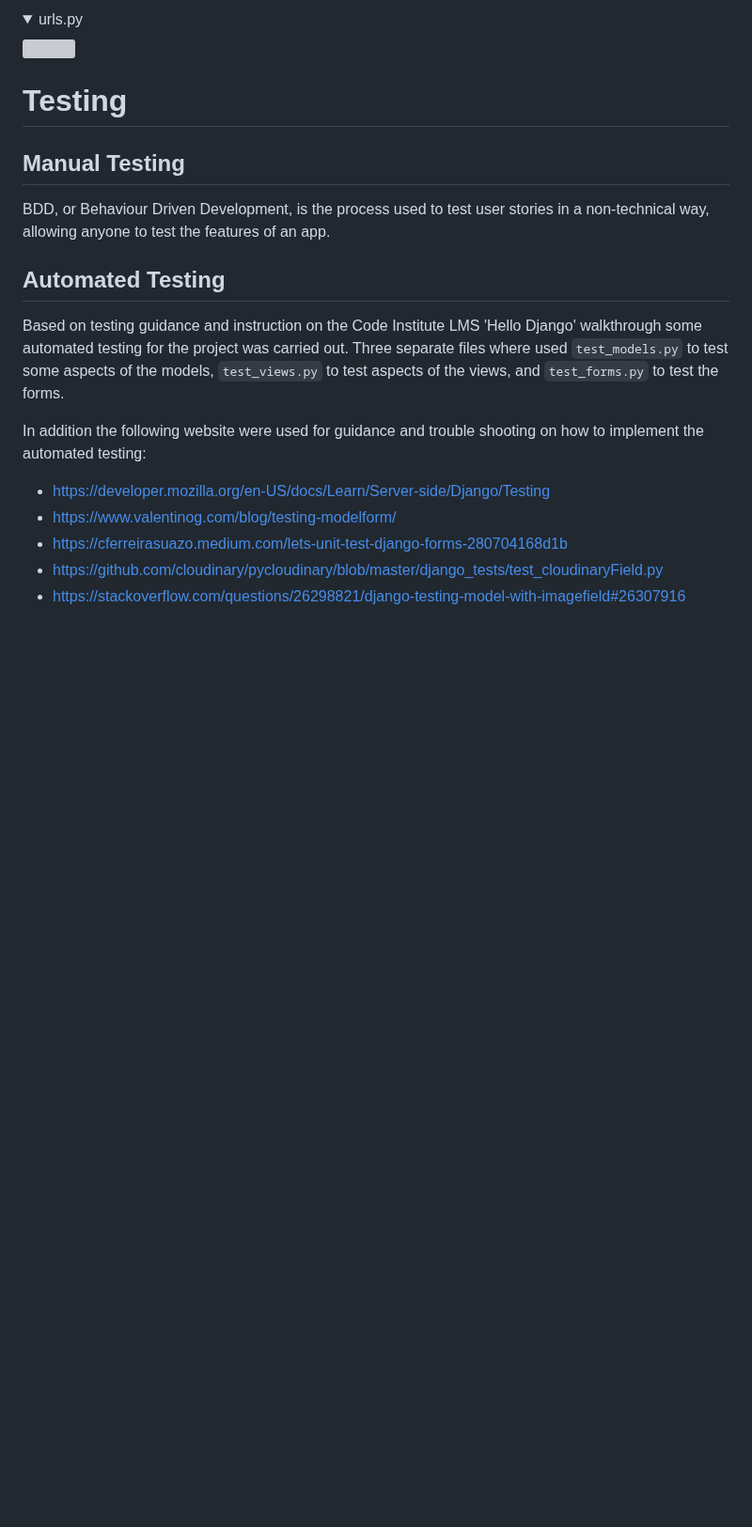
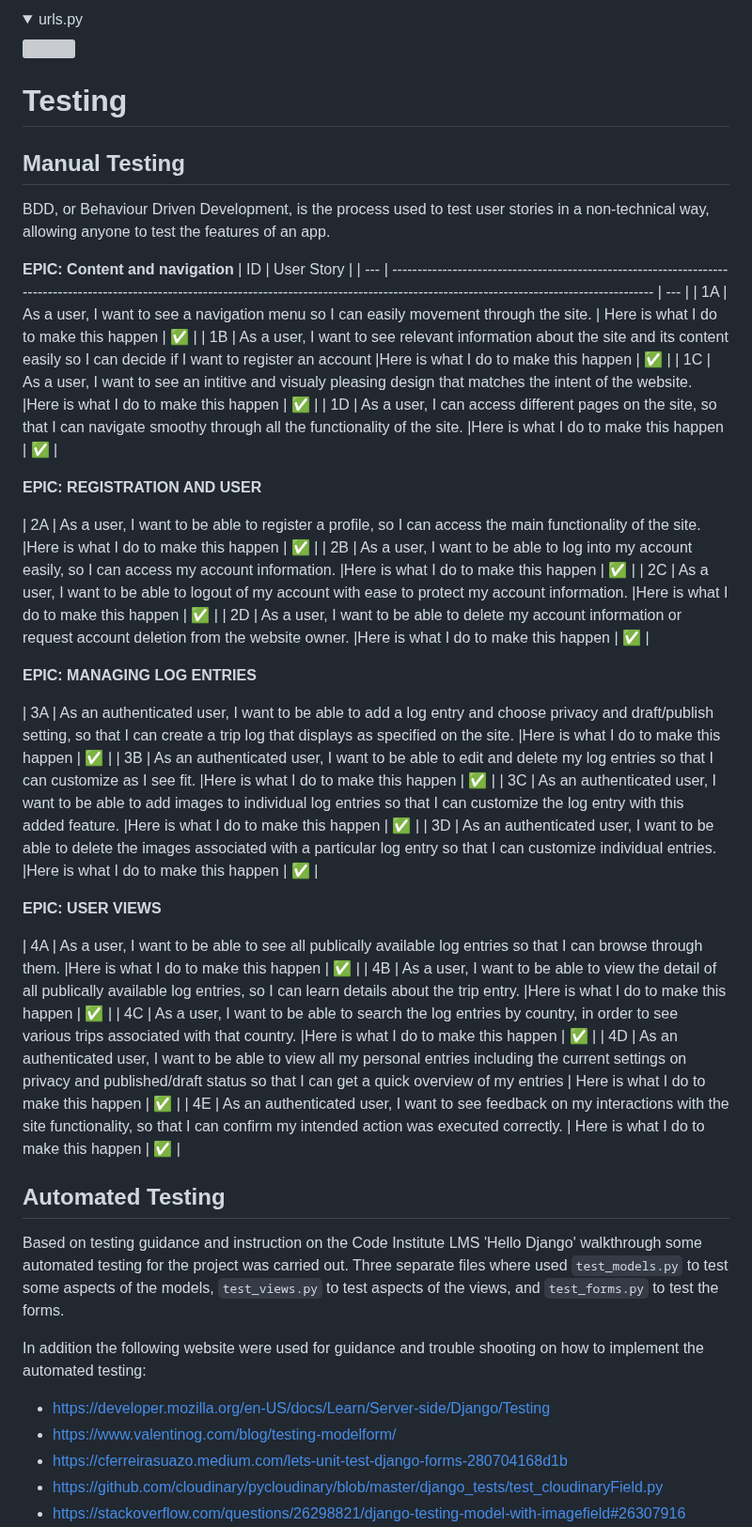
Before and after one commit to URiem/worldtravellog, a Markdown page: TESTING.md, the part around the change. Shown at 94% size. GitHub-like rendering; folded sections open; blank space fills up the shorter version; grey boxes are pictures that could not be loaded.

Commit message:
Add Manual testing outline to TESTING.md

```diff
--- a/TESTING.md
+++ b/TESTING.md
@@ -177,6 +177,36 @@ The python code was tested using the [CI Python Linter](https://pep8ci.herokuapp
 
 BDD, or Behaviour Driven Development, is the process used to test user stories in a non-technical way, allowing anyone to test the features of an app.
 
+**EPIC: Content and navigation**
+| ID | User Story |
+| --- | ------------------------------------------------------------------------------------------------------------------------------------------------------------------------------------------------- | --- |
+| 1A | As a user, I want to see a navigation menu so I can easily movement through the site. | Here is what I do to make this happen | :white_check_mark: |
+| 1B | As a user, I want to see relevant information about the site and its content easily so I can decide if I want to register an account |Here is what I do to make this happen | :white_check_mark: |
+| 1C | As a user, I want to see an intitive and visualy pleasing design that matches the intent of the website. |Here is what I do to make this happen | :white_check_mark: |
+| 1D | As a user, I can access different pages on the site, so that I can navigate smoothy through all the functionality of the site. |Here is what I do to make this happen | :white_check_mark: |
+
+**EPIC: REGISTRATION AND USER**
+
+| 2A | As a user, I want to be able to register a profile, so I can access the main functionality of the site. |Here is what I do to make this happen | :white_check_mark: |
+| 2B | As a user, I want to be able to log into my account easily, so I can access my account information. |Here is what I do to make this happen | :white_check_mark: |
+| 2C | As a user, I want to be able to logout of my account with ease to protect my account information. |Here is what I do to make this happen | :white_check_mark: |
+| 2D | As a user, I want to be able to delete my account information or request account deletion from the website owner. |Here is what I do to make this happen | :white_check_mark: |
+
+**EPIC: MANAGING LOG ENTRIES**
+
+| 3A | As an authenticated user, I want to be able to add a log entry and choose privacy and draft/publish setting, so that I can create a trip log that displays as specified on the site. |Here is what I do to make this happen | :white_check_mark: |
+| 3B | As an authenticated user, I want to be able to edit and delete my log entries so that I can customize as I see fit. |Here is what I do to make this happen | :white_check_mark: |
+| 3C | As an authenticated user, I want to be able to add images to individual log entries so that I can customize the log entry with this added feature. |Here is what I do to make this happen | :white_check_mark: |
+| 3D | As an authenticated user, I want to be able to delete the images associated with a particular log entry so that I can customize individual entries. |Here is what I do to make this happen | :white_check_mark: |
+
+**EPIC: USER VIEWS**
+
+| 4A | As a user, I want to be able to see all publically available log entries so that I can browse through them. |Here is what I do to make this happen | :white_check_mark: |
+| 4B | As a user, I want to be able to view the detail of all publically available log entries, so I can learn details about the trip entry. |Here is what I do to make this happen | :white_check_mark: |
+| 4C | As a user, I want to be able to search the log entries by country, in order to see various trips associated with that country. |Here is what I do to make this happen | :white_check_mark: |
+| 4D | As an authenticated user, I want to be able to view all my personal entries including the current settings on privacy and published/draft status so that I can get a quick overview of my entries | Here is what I do to make this happen | :white_check_mark: |
+| 4E | As an authenticated user, I want to see feedback on my interactions with the site functionality, so that I can confirm my intended action was executed correctly. | Here is what I do to make this happen | :white_check_mark: |
+
 ## Automated Testing
 
 Based on testing guidance and instruction on the Code Institute LMS 'Hello Django' walkthrough some automated testing for the project was carried out. Three separate files where used `test_models.py` to test some aspects of the models, `test_views.py` to test aspects of the views, and `test_forms.py` to test the forms.
```
Also changed, not shown: README.md (+11 -14 lines).
